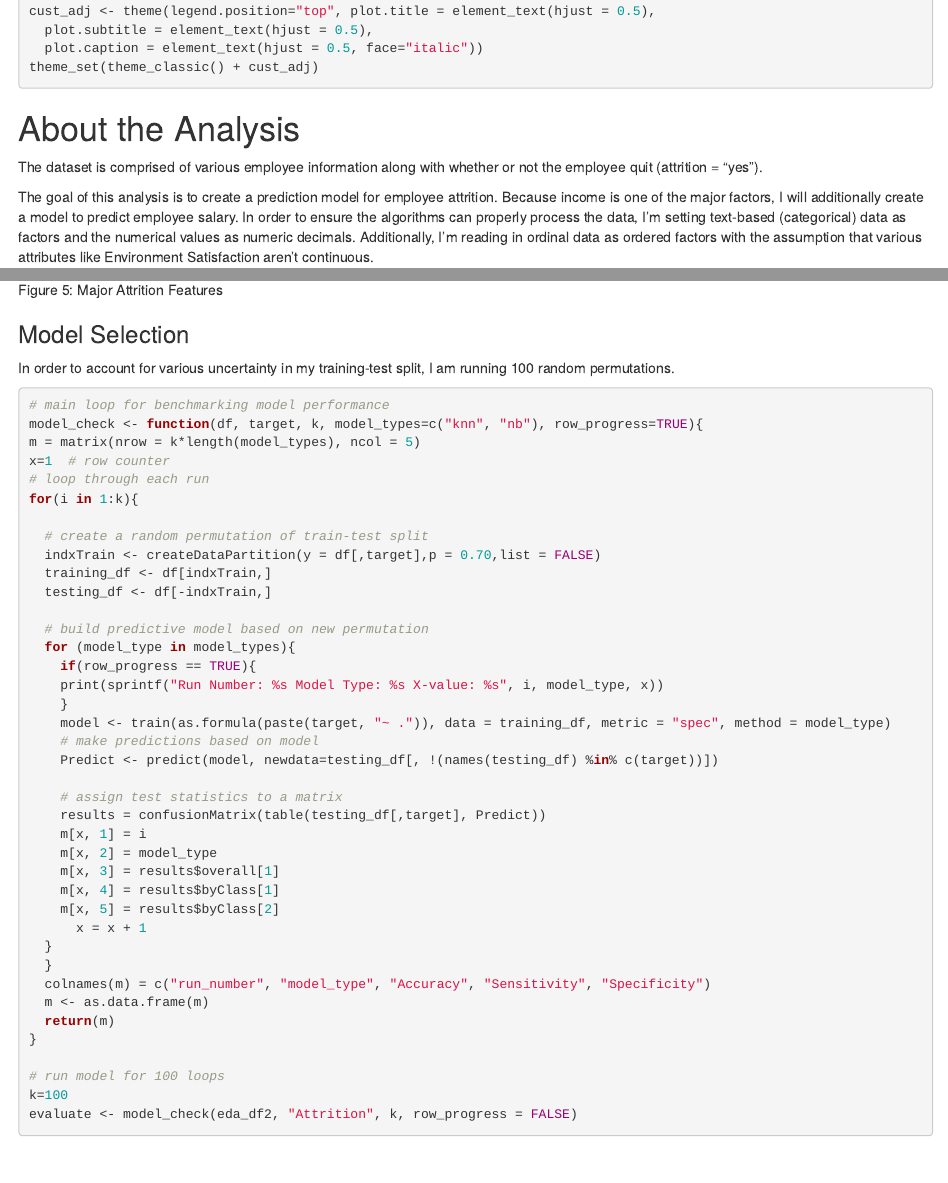
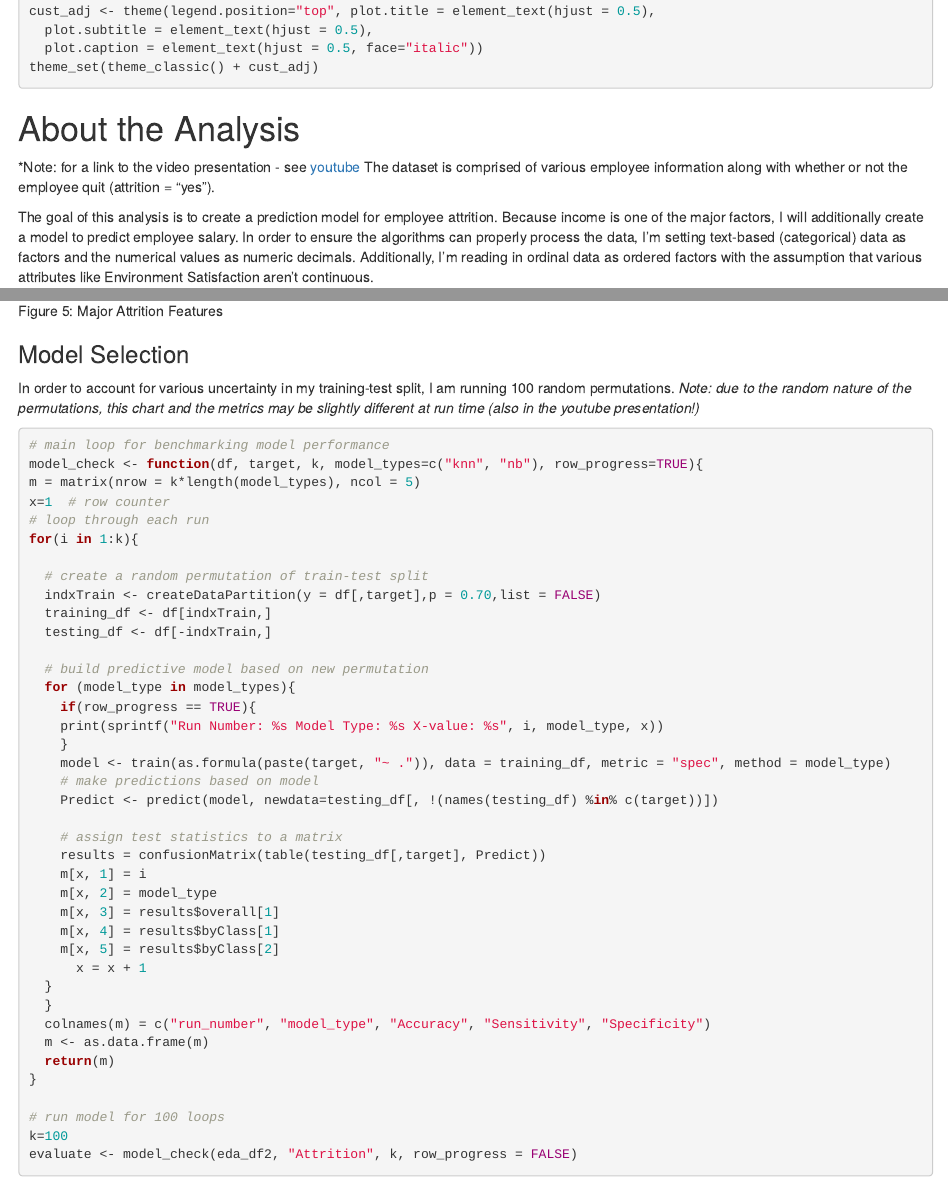
Before and after one commit to bstephan-smu/CaseStudy2DDS-, an R Markdown document (Final Project/final_project.Rmd): the page in a window 1100 px wide, from 460 px down, and a second part further down, joined at a grey line. Rendered offline with R 4.5, knitr and Pandoc, with nearby package versions; code that draws random numbers runs with fixed seeds of ours; some code elsewhere in the file could not run offline.

Commit message:
updated rmd

````diff
--- a/Final Project/final_project.Rmd
+++ b/Final Project/final_project.Rmd
@@ -28,7 +28,7 @@ cust_adj <- theme(legend.position="top", plot.title = element_text(hjust = 0.5),
 theme_set(theme_classic() + cust_adj)
 ```
 # About the Analysis
-
+*Note: for a link to the video presentation - see [youtube](https://youtu.be/VwF5FkU2e9I)
 The dataset is comprised of various employee information along with whether or not the employee quit (attrition = "yes").
 
 The goal of this analysis is to create a prediction model for employee attrition.
@@ -141,7 +141,7 @@ eda_df2 <- eda_df %>% mutate(job_involv = factor(JobInvolvement, order = TRUE, l
 ggtexttable(head(eda_df2), rows=NULL)
 ```
 ### Model Selection
-In order to account for various uncertainty in my training-test split, I am running 100 random permutations.
+In order to account for various uncertainty in my training-test split, I am running 100 random permutations. *Note: due to the random nature of the permutations, this chart and the metrics may be slightly different at run time (also in the youtube presentation!)*
 ```{r, warning=FALSE, message=FALSE}
 # main loop for benchmarking model performance
 model_check <- function(df, target, k, model_types=c("knn", "nb"), row_progress=TRUE){
````
